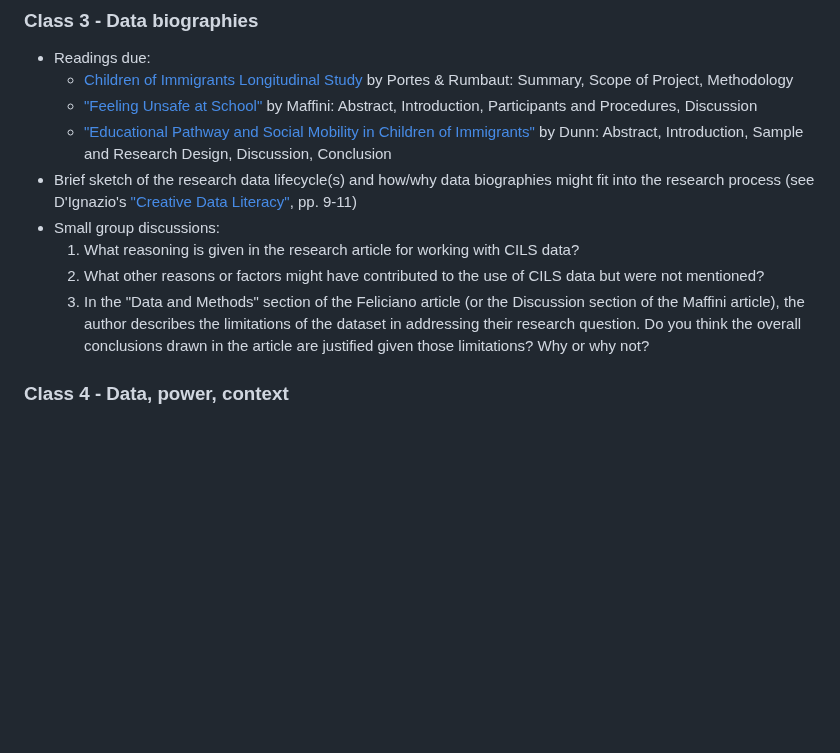
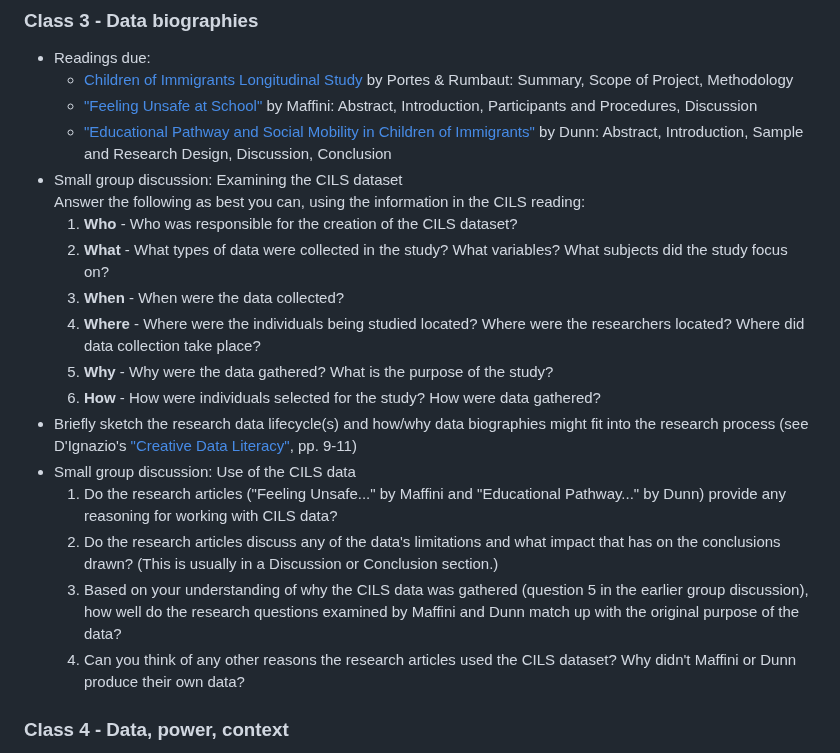
Before and after one commit to helloitsclayton/data-literacy, a Markdown page: Instructor/Lesson Plan.md, the part around the change. GitHub-like rendering; blank space fills up the shorter version.

Commit message:
Expanding class 3 activity descriptions

```diff
--- a/Instructor/Lesson Plan.md
+++ b/Instructor/Lesson Plan.md
@@ -41,11 +41,20 @@
    - [Children of Immigrants Longitudinal Study](https://doi.org/10.3886/ICPSR20520.v3) by Portes & Rumbaut: Summary, Scope of Project, Methodology
    - ["Feeling Unsafe at School"](https://docs.lib.purdue.edu/jsaaea/vol11/iss1/2/) by Maffini: Abstract, Introduction, Participants and Procedures, Discussion
    - ["Educational Pathway and Social Mobility in Children of Immigrants"](https://doi.org/10.5539/ies.v12n12p44) by Dunn: Abstract, Introduction, Sample and Research Design, Discussion, Conclusion
-- Brief sketch of the research data lifecycle(s) and how/why data biographies might fit into the research process (see D'Ignazio's ["Creative Data Literacy"](https://doi.org/10.1075/idj.23.1.03dig), pp. 9-11)
-- Small group discussions:
-   1. What reasoning is given in the research article for working with CILS data?
-   2. What other reasons or factors might have contributed to the use of CILS data but were not mentioned?
-   3. In the "Data and Methods" section of the Feliciano article (or the Discussion section of the Maffini article), the author describes the limitations of the dataset in addressing their research question. Do you think the overall conclusions drawn in the article are justified given those limitations? Why or why not?
+- Small group discussion: Examining the CILS dataset
+Answer the following as best you can, using the information in the CILS reading:
+   1. **Who** - Who was responsible for the creation of the CILS dataset?
+   2. **What** - What types of data were collected in the study? What variables? What subjects did the study focus on?
+   3. **When** - When were the data collected?
+   4. **Where** - Where were the individuals being studied located? Where were the researchers located? Where did data collection take place?
+   5. **Why** - Why were the data gathered? What is the purpose of the study?
+   6. **How** - How were individuals selected for the study? How were data gathered?
+- Briefly sketch the research data lifecycle(s) and how/why data biographies might fit into the research process (see D'Ignazio's ["Creative Data Literacy"](https://doi.org/10.1075/idj.23.1.03dig), pp. 9-11)
+- Small group discussion: Use of the CILS data
+   1. Do the research articles ("Feeling Unsafe..." by Maffini and "Educational Pathway..." by Dunn) provide any reasoning for working with CILS data?
+   2. Do the research articles discuss any of the data's limitations and what impact that has on the conclusions drawn? (This is usually in a Discussion or Conclusion section.)
+   3. Based on your understanding of why the CILS data was gathered (question 5 in the earlier group discussion), how well do the research questions examined by Maffini and Dunn match up with the original purpose of the data?
+   4. Can you think of any other reasons the research articles used the CILS dataset? Why didn't Maffini or Dunn produce their own data?
 
 ### Class 4 - Data, power, context
 
```
